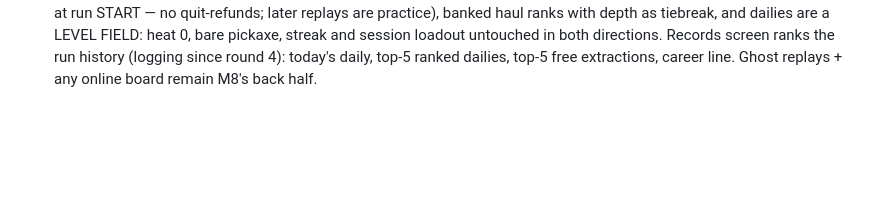
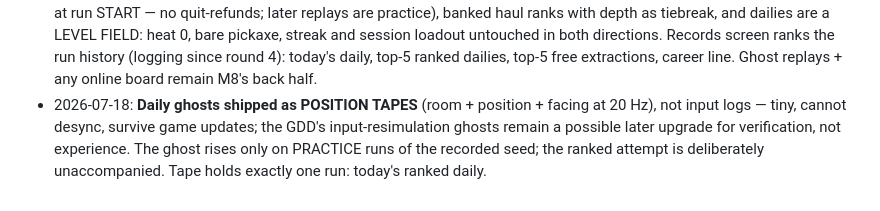
Before and after one commit to dlepi24/dungeon-delve, a Markdown page: docs/GDD.md, the part around the change. GitHub-like rendering; blank space fills up the shorter version.

```diff
--- a/docs/GDD.md
+++ b/docs/GDD.md
@@ -167,3 +167,4 @@ The greed loop, in three decisions:
 - 2026-07-18: **TRAVERSAL VERB LOCKED: the Pick Pogo, Dustin's call** (chosen over wall-kick and an anchored timber grapple in a design session). Down+attack in the air strikes beneath you; any connection — enemy, boss, spikes from above, falling debris (destroyed) — launches you past jump height, air control refreshed. Rationale: most thematic (the mining tool IS the movement), zero input-budget cost, needs a target so tier-based room design and the reachability budget stay true, and it multiplies the hazard/enemy content (gnats and debris become footholds). Movement-first tuning: 0.8x damage, half poise, never consumes the riposte. **The Timber Hook (anchored rope grapple to authored beam glyphs) is the planned SECOND mechanic** for the tall-rooms milestone — spectacle traversal with no sequence-break risk, wanted only once rooms can be taller than 18 rows.
 - 2026-07-18: **Typography and theme locked (Dustin delegated the call): Rajdhani** (OFL, licence in assets/fonts) as the single family — Medium body, Bold buttons/headers — via a project-wide theme (src/ui/theme.tres, gui/theme/custom). Buttons wear the mine's panel language with an amber focus ring doubling as the gamepad cursor. Rule going forward: scenes override sizes and accent colours only, never the font family.
 - 2026-07-18: **DAILY DELVE + RECORDS shipped (M8 first half). Dustin's rules:** one ranked attempt per calendar day (spent at run START — no quit-refunds; later replays are practice), banked haul ranks with depth as tiebreak, and dailies are a LEVEL FIELD: heat 0, bare pickaxe, streak and session loadout untouched in both directions. Records screen ranks the run history (logging since round 4): today's daily, top-5 ranked dailies, top-5 free extractions, career line. Ghost replays + any online board remain M8's back half.
+- 2026-07-18: **Daily ghosts shipped as POSITION TAPES** (room + position + facing at 20 Hz), not input logs — tiny, cannot desync, survive game updates; the GDD's input-resimulation ghosts remain a possible later upgrade for verification, not experience. The ghost rises only on PRACTICE runs of the recorded seed; the ranked attempt is deliberately unaccompanied. Tape holds exactly one run: today's ranked daily.
```
Also changed, not shown: docs/ROADMAP.md (+4 -2 lines).
